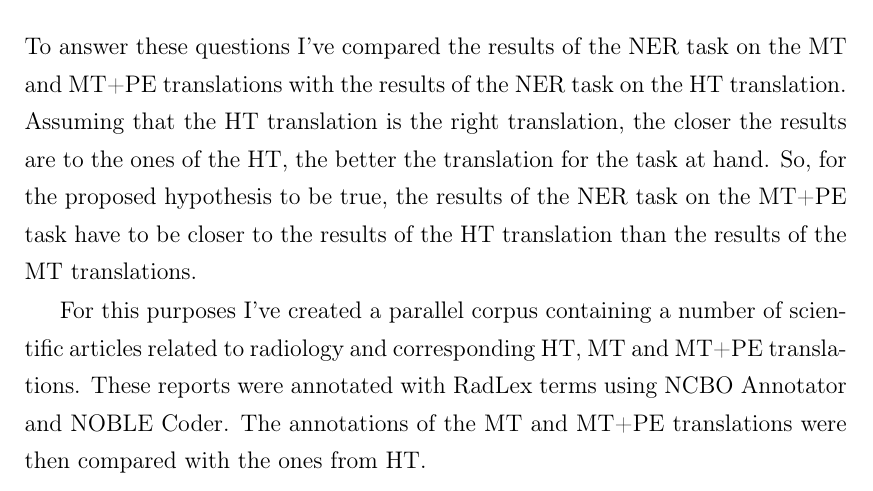
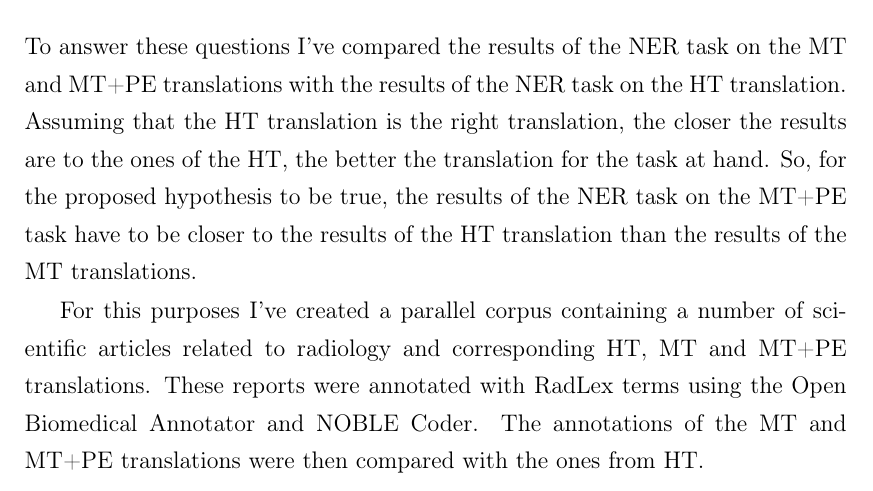
Before and after one commit to LLCampos/master_thesis, a LaTeX thesis (thesis.tex, which reads Chapters/1_introduction.tex): part of page 23 of 66, cut so that both start at the same text. Compiled offline with pdfLaTeX.

Commit message:
correct annotator name

```diff
--- a/Chapters/1_introduction.tex
+++ b/Chapters/1_introduction.tex
@@ -40,7 +40,7 @@ The last condition its important because if MT+PE quality is similar to MT quali
 
 To answer these questions I've compared the results of the NER task on the MT and MT+PE translations with the results of the NER task on the HT translation. Assuming that the HT translation is the right translation, the closer the results are to the ones of the HT, the better the translation for the task at hand. So, for the proposed hypothesis to be true, the results of the NER task on the MT+PE task have to be closer to the results of the HT translation than the results of the MT translations.
 
-For this purposes I've created a parallel corpus containing a number of scientific articles related to radiology and corresponding HT, MT and MT+PE translations. These reports were annotated with RadLex terms using NCBO Annotator and NOBLE Coder. The annotations of the MT and MT+PE translations were then compared with the ones from HT.
+For this purposes I've created a parallel corpus containing a number of scientific articles related to radiology and corresponding HT, MT and MT+PE translations. These reports were annotated with RadLex terms using the Open Biomedical Annotator and NOBLE Coder. The annotations of the MT and MT+PE translations were then compared with the ones from HT.
 
 
 \section{Contributions}
```
